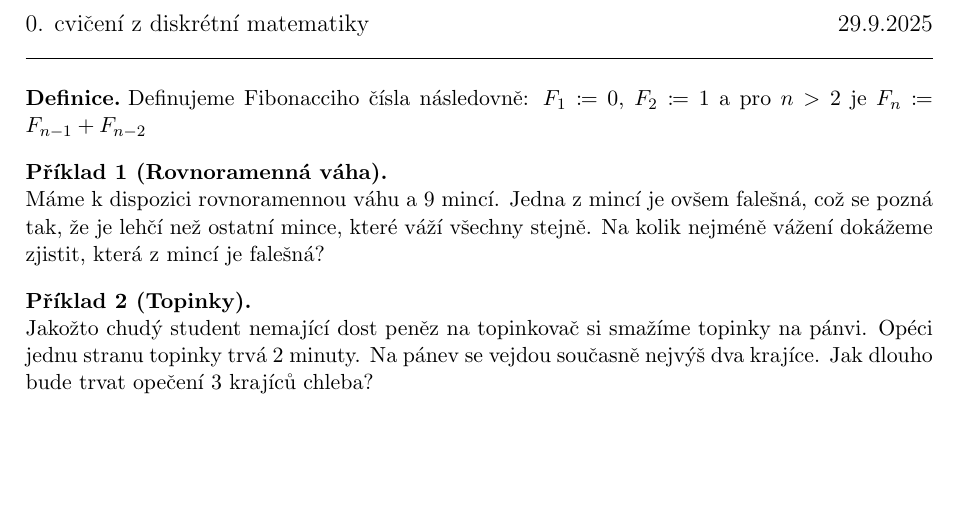
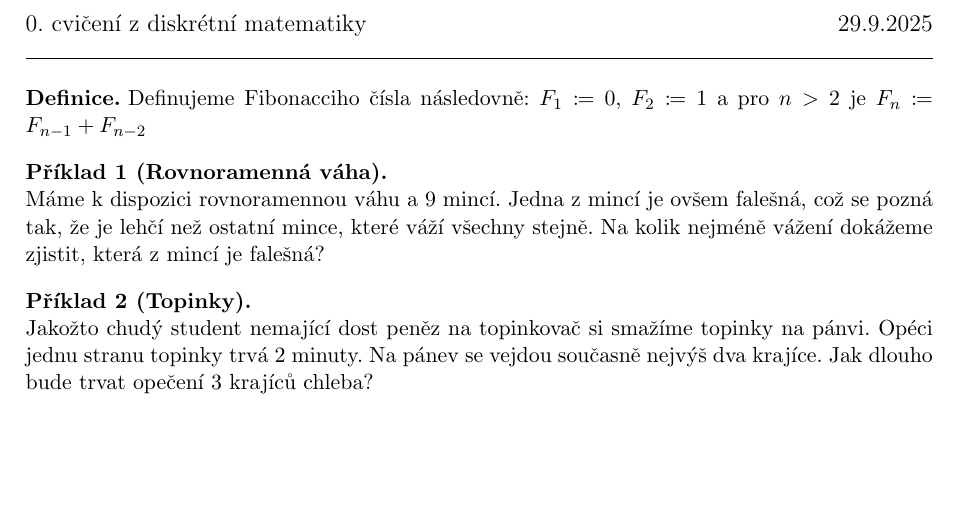
Before and after one commit to hartmaj2/25-26-diskretni-matematika, a LaTeX document (LatexTemplates/a4.tex): part of the page, cut so that both start at the same text. Compiled offline with pdfLaTeX.

Commit message:
Add czech to templates

```diff
--- a/LatexTemplates/a4.tex
+++ b/LatexTemplates/a4.tex
@@ -5,6 +5,7 @@
 \usepackage[a4paper,margin=2.5cm,includefoot]{geometry} % includefoot makes footer stay inside of the page
 \usepackage{titling}
 \usepackage{fancyhdr}
+\usepackage[czech]{babel}
 \usepackage[hidelinks]{hyperref}
 \usepackage{amsthm}
 \usepackage{mathtools}
```
Also changed, not shown: LatexTemplates/a5.tex (+1 -0 lines).
